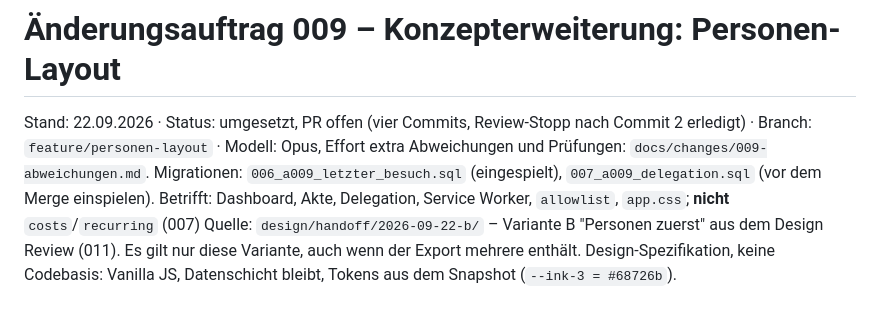
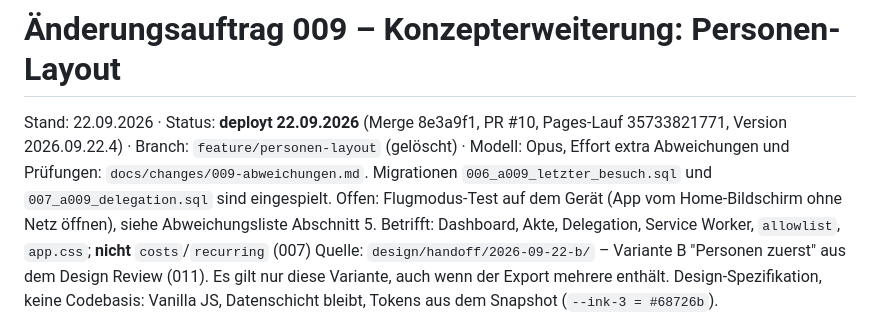
Before and after one commit to demonicon/spatzlbau, a Markdown page: docs/changes/009-personen-layout.md, the part around the change. Rendered like a GitHub page.

Commit message:
chore: change 009 status deployed
Co-Authored-By: Claude Opus 5 <noreply@anthropic.com>

```diff
--- a/docs/changes/009-personen-layout.md
+++ b/docs/changes/009-personen-layout.md
@@ -1,7 +1,8 @@
 # Änderungsauftrag 009 – Konzepterweiterung: Personen-Layout
 
-Stand: 22.09.2026 · Status: umgesetzt, PR offen (vier Commits, Review-Stopp nach Commit 2 erledigt) · Branch: `feature/personen-layout` · Modell: Opus, Effort extra
-Abweichungen und Prüfungen: `docs/changes/009-abweichungen.md`. Migrationen: `006_a009_letzter_besuch.sql` (eingespielt), `007_a009_delegation.sql` (vor dem Merge einspielen).
+Stand: 22.09.2026 · Status: **deployt 22.09.2026** (Merge 8e3a9f1, PR #10, Pages-Lauf 35733821771, Version 2026.09.22.4) · Branch: `feature/personen-layout` (gelöscht) · Modell: Opus, Effort extra
+Abweichungen und Prüfungen: `docs/changes/009-abweichungen.md`. Migrationen `006_a009_letzter_besuch.sql` und `007_a009_delegation.sql` sind eingespielt.
+Offen: Flugmodus-Test auf dem Gerät (App vom Home-Bildschirm ohne Netz öffnen), siehe Abweichungsliste Abschnitt 5.
 Betrifft: Dashboard, Akte, Delegation, Service Worker, `allowlist`, `app.css`; **nicht** `costs`/`recurring` (007)
 Quelle: `design/handoff/2026-09-22-b/` – Variante B "Personen zuerst" aus dem Design Review (011). Es gilt nur diese Variante, auch wenn der Export mehrere enthält. Design-Spezifikation, keine Codebasis: Vanilla JS, Datenschicht bleibt, Tokens aus dem Snapshot (`--ink-3 = #68726b`).
 
```
